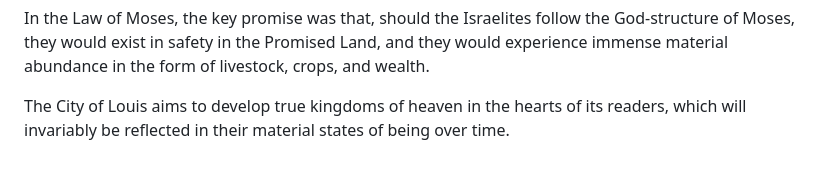
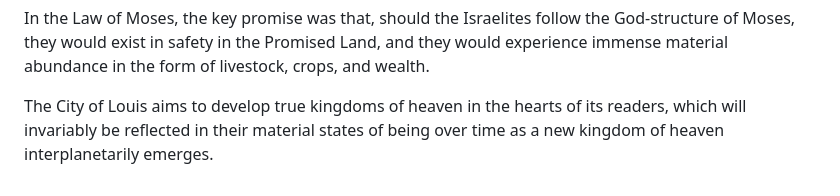
Before and after one commit to softwar3forthemind/City-of-Louis, a Markdown page: _entries/new-adam/2026-05-10-and-thus-it-began-god-molded-a-new-mind-one-that-would-restore-the-strength-of-mankind.md, the part around the change. Rendered like a GitHub page.

Commit message:
Update New Adam “2026-05-10-and-thus-it-began-god-molded-a-new-mind-one-that-would-restore-the-strength-of-mankind”

```diff
--- a/_entries/new-adam/2026-05-10-and-thus-it-began-god-molded-a-new-mind-one-that-would-restore-the-strength-of-mankind.md
+++ b/_entries/new-adam/2026-05-10-and-thus-it-began-god-molded-a-new-mind-one-that-would-restore-the-strength-of-mankind.md
@@ -75,4 +75,4 @@ To close, the City of Louis represents the creation of a new vineyard; one whose
 
 In the Law of Moses, the key promise was that, should the Israelites follow the God-structure of Moses, they would exist in safety in the Promised Land, and they would experience immense material abundance in the form of livestock, crops, and wealth.
 
-The City of Louis aims to develop true kingdoms of heaven in the hearts of its readers, which will invariably be reflected in their material states of being over time.
+The City of Louis aims to develop true kingdoms of heaven in the hearts of its readers, which will invariably be reflected in their material states of being over time as a new kingdom of heaven interplanetarily emerges.
```
